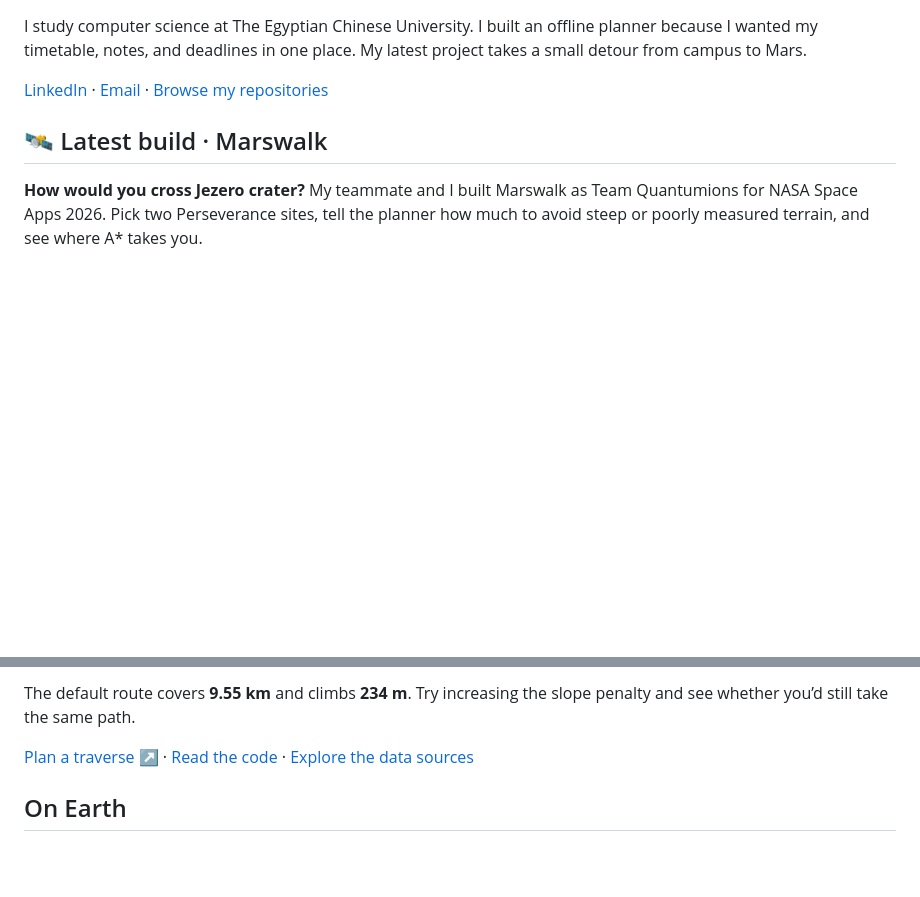
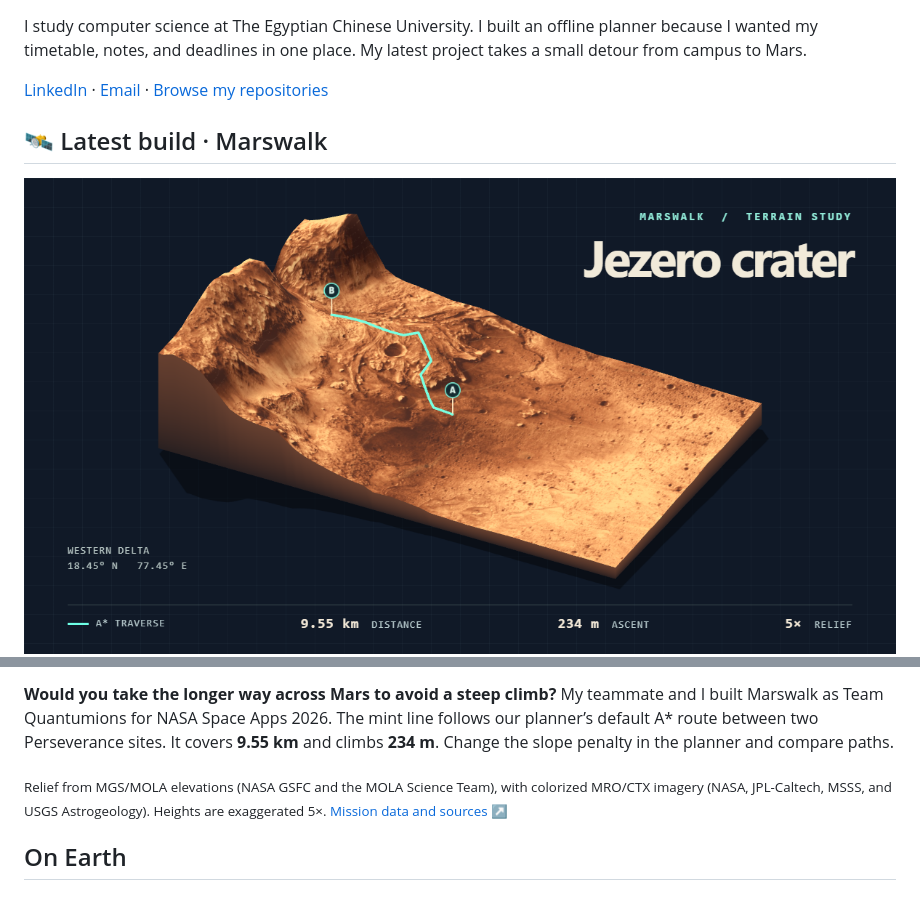
Before and after one commit to zoghby-ctrl/zoghby-ctrl, a Markdown page: README.md, 2 parts joined by grey strips. Rendered like a GitHub page; pictures changed too: assets/jezero-relief.png (added); blank space fills up the shorter version.

Commit message:
Bring Jezero to the profile with a textured 3D relief and orbital preview

```diff
--- a/README.md
+++ b/README.md
@@ -6,5 +6,10 @@ I study computer science at The Egyptian Chinese University. I built an offline
 
 ## 🛰️ Latest build · Marswalk
 
-**How would you cross Jezero crater?** My teammate and I built Marswalk as Team Quantumions for NASA Space Apps 2026. Pick two Perseverance sites, tell the planner how much to avoid steep or poorly measured terrain, and see where A* takes you.
+<a href="https://github.com/zoghby-ctrl/zoghby-ctrl/blob/main/assets/jezero-relief.stl">
+  <picture>
+    <source media="(prefers-reduced-motion: no-preference)" srcset="https://raw.githubusercontent.com/zoghby-ctrl/zoghby-ctrl/main/assets/jezero-orbit.webp">
+    <img src="assets/jezero-relief.png" alt="3D relief of Jezero’s western delta. A mint line traces the planned route from Butler landing (A) to the sol 1100 site (B). Open the terrain model.">
+  </picture>
+</a>
 
@@ -12,7 +17,7 @@ I study computer science at The Egyptian Chinese University. I built an offline
 
-The default route covers **9.55 km** and climbs **234 m**. Try increasing the slope penalty and see whether you’d still take the same path.
+**Would you take the longer way across Mars to avoid a steep climb?** My teammate and I built Marswalk as Team Quantumions for NASA Space Apps 2026. The mint line follows our planner’s default A* route between two Perseverance sites. It covers **9.55 km** and climbs **234 m**. Change the slope penalty in the planner and compare paths.
 
-[Plan a traverse ↗](https://zoghby-ctrl.github.io/quantumions-martian-map/) · [Read the code](https://github.com/zoghby-ctrl/quantumions-martian-map) · [Explore the data sources](https://zoghby-ctrl.github.io/quantumions-martian-map/#sources)
+<sub>Relief from MGS/MOLA elevations (NASA GSFC and the MOLA Science Team), with colorized MRO/CTX imagery (NASA, JPL-Caltech, MSSS, and USGS Astrogeology). Heights are exaggerated 5×. <a href="https://zoghby-ctrl.github.io/quantumions-martian-map/#sources">Mission data and sources ↗</a></sub>
 
 ## On Earth
 
```
Also changed, not shown: other parts of README.md (+1 -1 lines), 3 other files.
